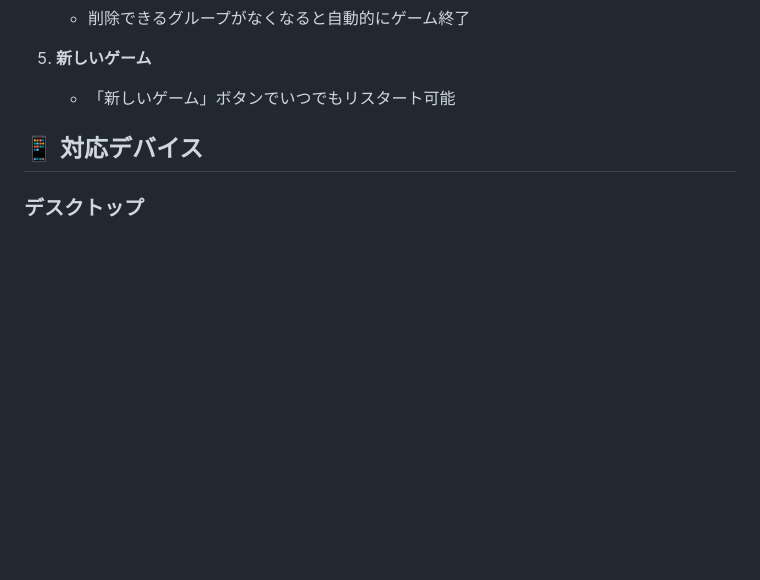
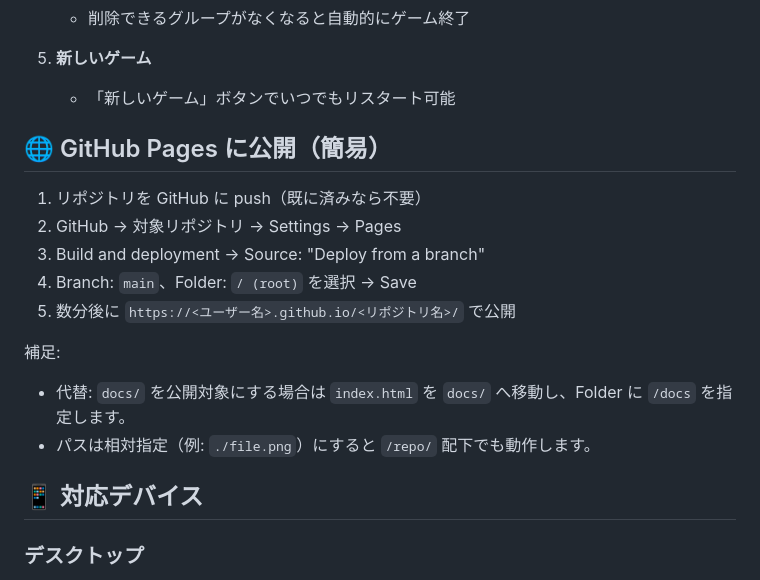
Before and after one commit to ardbeg1958/samegame-windsurf-GPT5, a Markdown page: README.md, the part around the change. Drawn GitHub-style; blank space fills up the shorter version.

Commit message:
docs(readme): add brief GitHub Pages publish instructions

```diff
--- a/README.md
+++ b/README.md
@@ -61,6 +61,18 @@
 
 5. **新しいゲーム**
    - 「新しいゲーム」ボタンでいつでもリスタート可能
+
+## 🌐 GitHub Pages に公開（簡易）
+
+1. リポジトリを GitHub に push（既に済みなら不要）
+2. GitHub → 対象リポジトリ → Settings → Pages
+3. Build and deployment → Source: "Deploy from a branch"
+4. Branch: `main`、Folder: `/ (root)` を選択 → Save
+5. 数分後に `https://<ユーザー名>.github.io/<リポジトリ名>/` で公開
+
+補足:
+- 代替: `docs/` を公開対象にする場合は `index.html` を `docs/` へ移動し、Folder に `/docs` を指定します。
+- パスは相対指定（例: `./file.png`）にすると `/repo/` 配下でも動作します。
 
 ## 📱 対応デバイス
 
```
